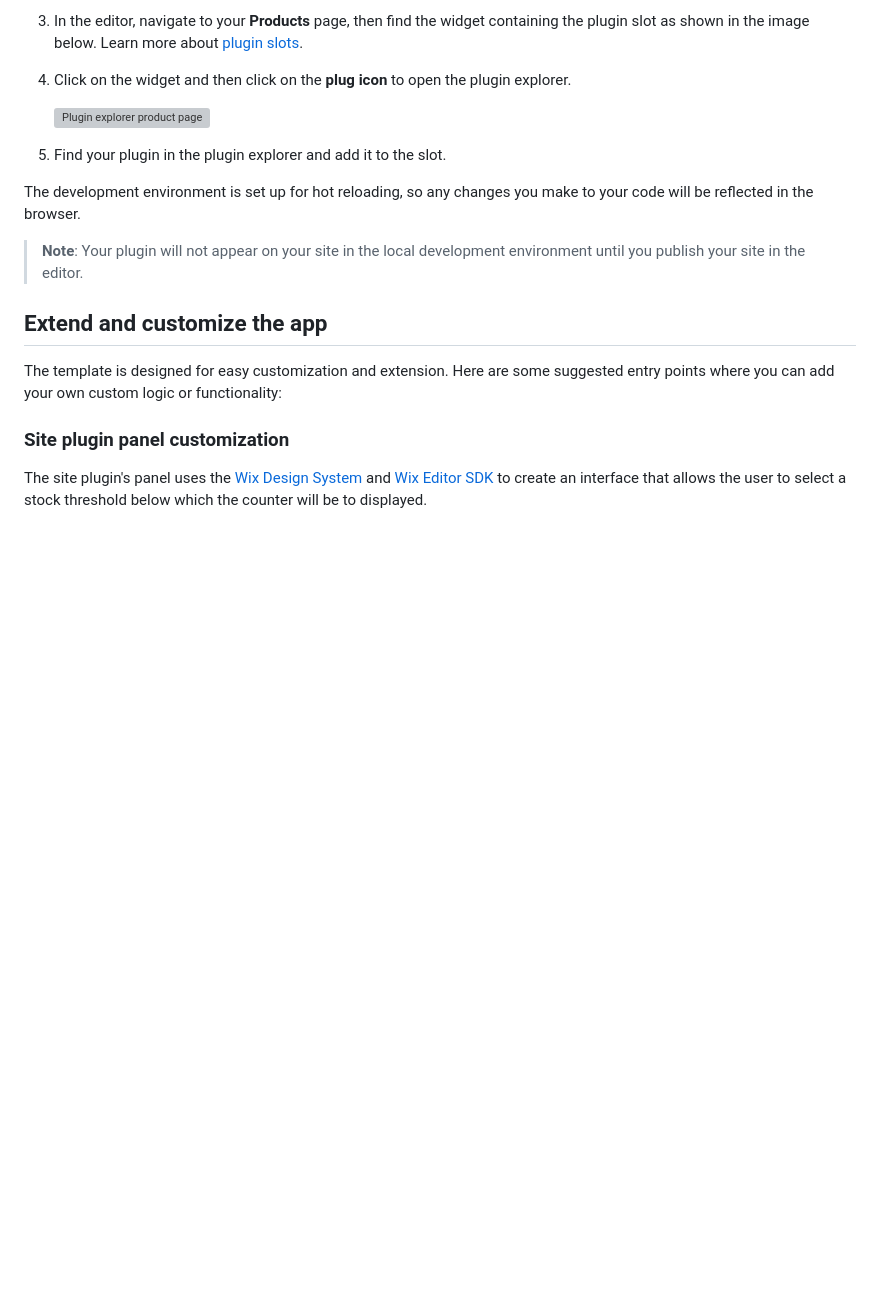
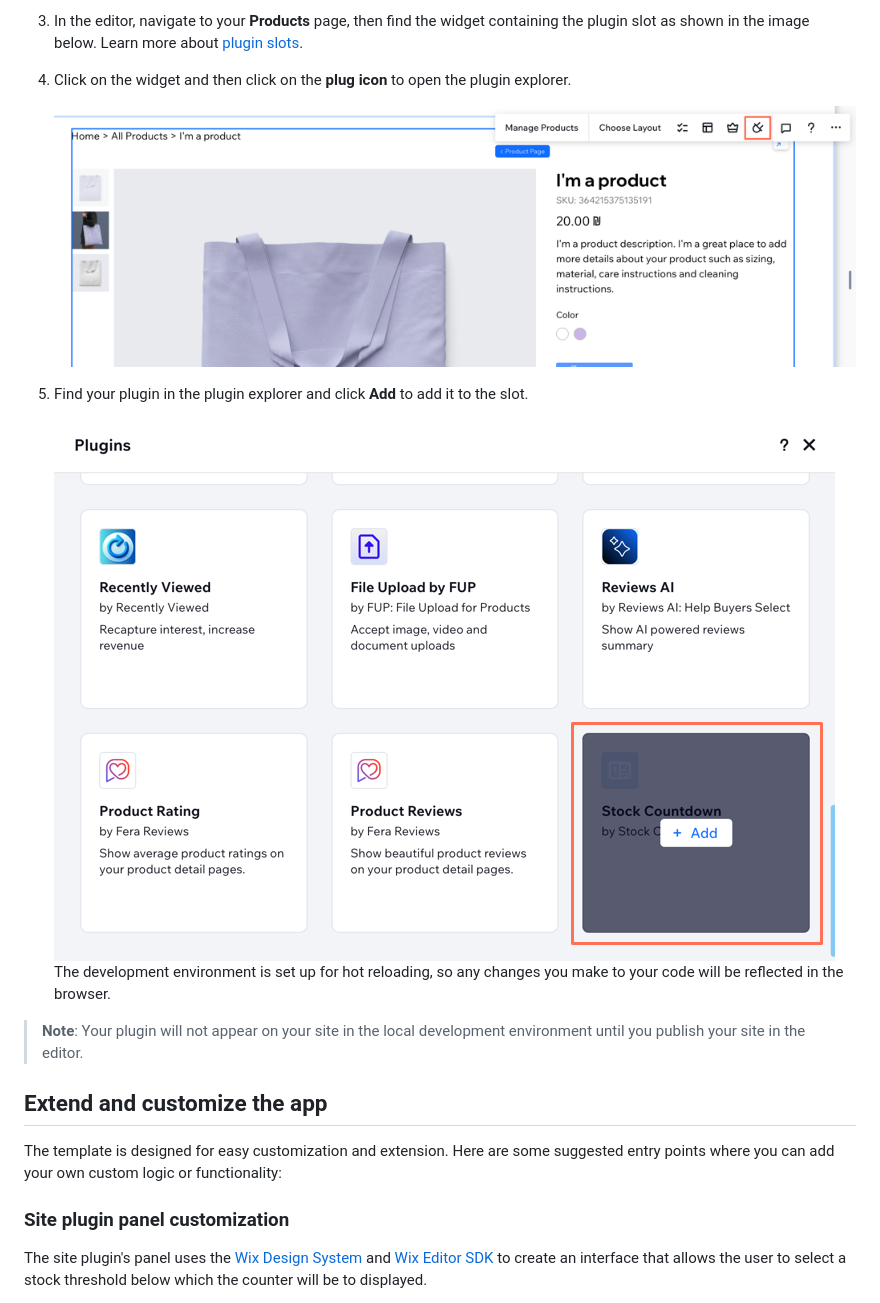
Before and after one commit to wix/cli-app-templates, a Markdown page: stock-countdown/README.md, the part around the change. Drawn GitHub-style; pictures changed too: stock-countdown/images/cli-stock-counter-add-plugin.png (added), stock-countdown/images/cli-stock-counter-plugin-explorer.png (added); blank space fills up the shorter version; grey boxes are pictures that could not be loaded.

Commit message:
image changes

```diff
--- a/stock-countdown/README.md
+++ b/stock-countdown/README.md
@@ -83,10 +83,11 @@ The app creation process installs the app on your chosen development site. Howev
 
 1. Click on the widget and then click on the **plug icon** to open the plugin explorer.
 
-    ![Plugin explorer product page](./images/plugin-explorer-product-page.png)
+    ![Product page add plugin](./images/cli-stock-counter-add-plugin.png)
 
-1. Find your plugin in the plugin explorer and add it to the slot.
+1. Find your plugin in the plugin explorer and click **Add** to add it to the slot.
 
+    ![Plugin explorer](./images/cli-stock-counter-plugin-explorer.png)
 The development environment is set up for hot reloading, so any changes you make to your code will be reflected in the browser.
 
 > **Note**: Your plugin will not appear on your site in the local development environment until you publish your site in the editor.
```
Also changed, not shown: 1 other file.
